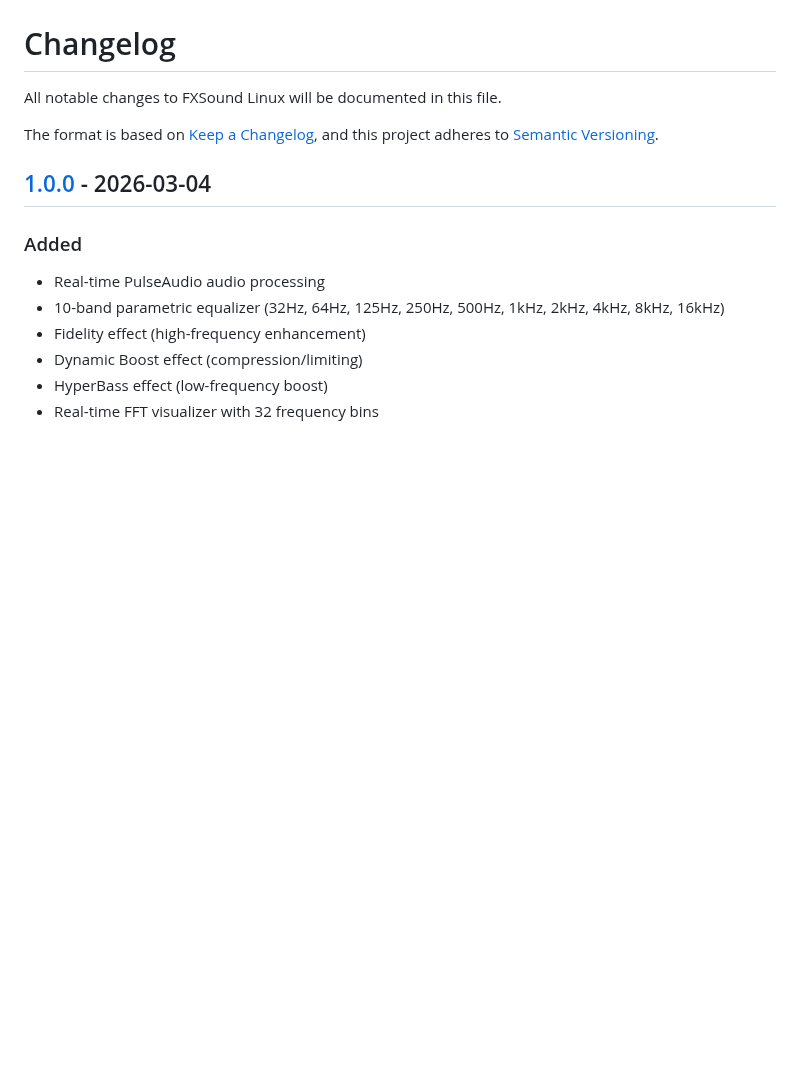
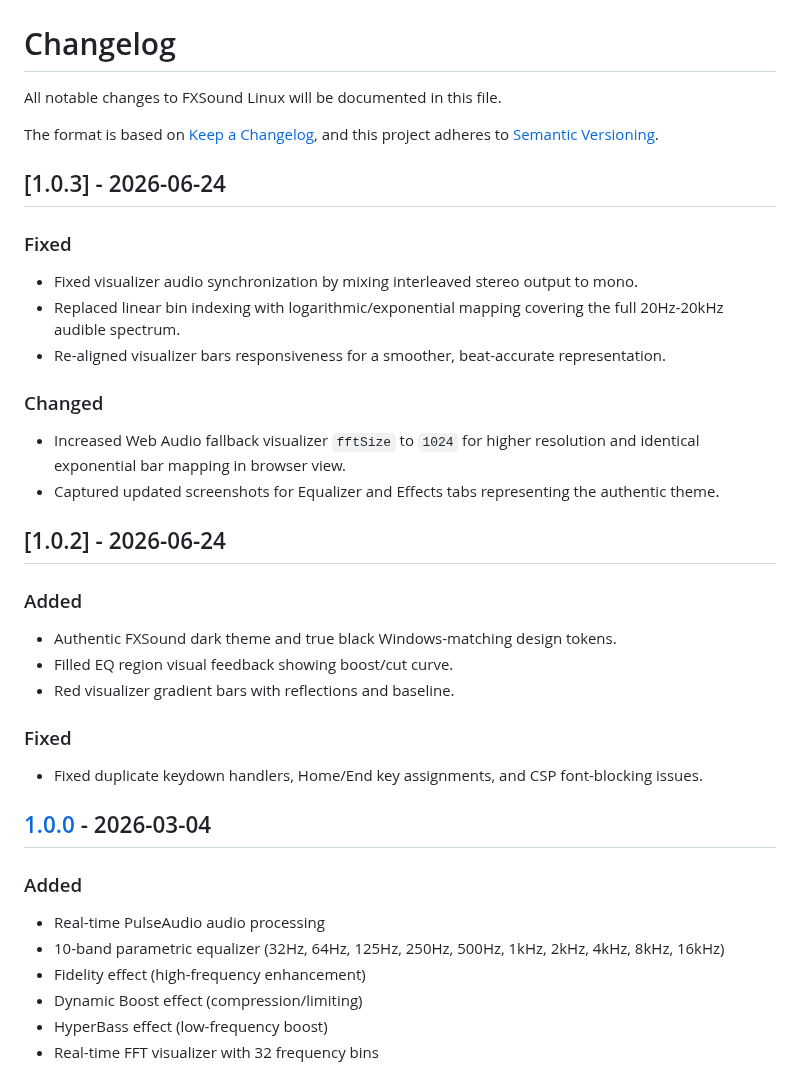
Before and after one commit to Raul909/FXSound_For_Linux, a Markdown page: CHANGELOG.md, the part around the change. GitHub-like rendering; blank space fills up the shorter version.

```diff
--- a/CHANGELOG.md
+++ b/CHANGELOG.md
@@ -4,6 +4,28 @@ All notable changes to FXSound Linux will be documented in this file.
 
 The format is based on [Keep a Changelog](https://keepachangelog.com/en/1.0.0/),
 and this project adheres to [Semantic Versioning](https://semver.org/spec/v2.0.0.html).
+
+
+## [1.0.3] - 2026-06-24
+
+### Fixed
+- Fixed visualizer audio synchronization by mixing interleaved stereo output to mono.
+- Replaced linear bin indexing with logarithmic/exponential mapping covering the full 20Hz-20kHz audible spectrum.
+- Re-aligned visualizer bars responsiveness for a smoother, beat-accurate representation.
+
+### Changed
+- Increased Web Audio fallback visualizer `fftSize` to `1024` for higher resolution and identical exponential bar mapping in browser view.
+- Captured updated screenshots for Equalizer and Effects tabs representing the authentic theme.
+
+## [1.0.2] - 2026-06-24
+
+### Added
+- Authentic FXSound dark theme and true black Windows-matching design tokens.
+- Filled EQ region visual feedback showing boost/cut curve.
+- Red visualizer gradient bars with reflections and baseline.
+
+### Fixed
+- Fixed duplicate keydown handlers, Home/End key assignments, and CSP font-blocking issues.
 
 ## [1.0.0] - 2026-03-04
 
```
Also changed, not shown: README.md (+7 -7 lines), public/screenshots/screenshot-effects.png, public/screenshots/screenshot-eq.png, 11 other files.
